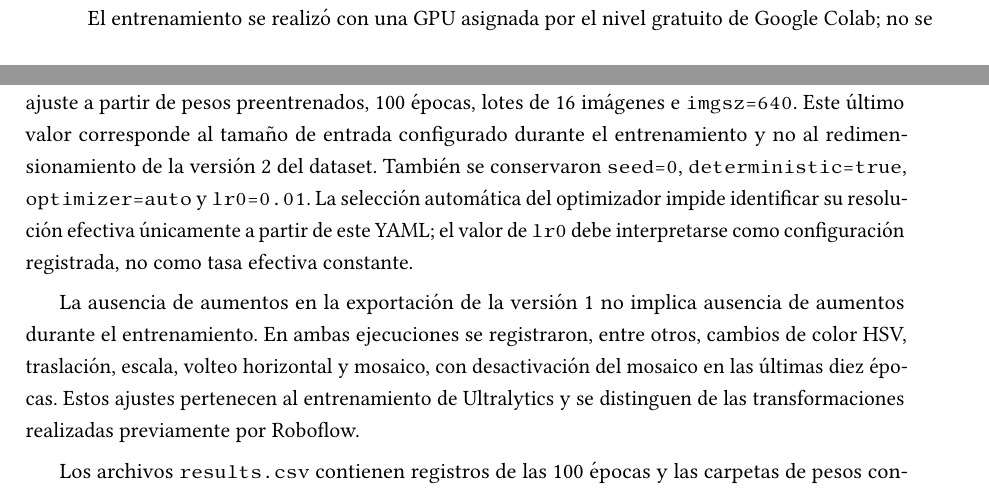
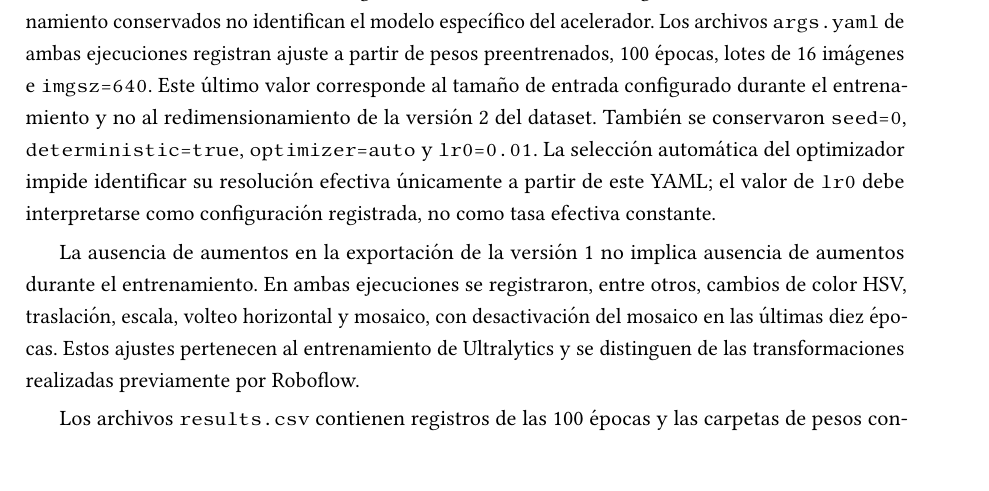
Before and after one commit to Alexiiuus/tesis-microorganismos, a LaTeX thesis (main.tex, which reads chapters/06_deteccion.tex): two parts of pages 51 and 52 of 56 before the commit and part of page 52 of 56 after it, the two joined at a grey line, cut at the place of the change, the shorter picture padded with empty space. Compiled offline with pdfLaTeX.

Commit message:
Precisar el alcance de los registros del hardware de entrenamiento

```diff
--- a/chapters/06_deteccion.tex
+++ b/chapters/06_deteccion.tex
@@ -65,7 +65,7 @@ Las anotaciones utilizan el formato de detección YOLO: cada fila del archivo \t
 
 La exportación de la versión 2 aplicó orientación automática y redimensionamiento a $512\times512$ píxeles, con estiramiento. Su registro describe diez variantes por imagen de entrenamiento mediante volteo horizontal, rotaciones de $90^\circ$, rotaciones aleatorias entre $-15^\circ$ y $15^\circ$, desenfoque y ruido. Así, sus 580 imágenes de entrenamiento incluyen aumentos de 58 imágenes de origen. La exportación de la versión 1 conserva 163 imágenes, aplica orientación automática y no genera aumentos en Roboflow. Los registros no documentan el criterio de selección de cuadros ni su independencia temporal.
 
-El entrenamiento se realizó con una GPU asignada por el nivel gratuito de Google Colab; no se registró el modelo específico del acelerador. Los archivos \texttt{args.yaml} de ambas ejecuciones registran ajuste a partir de pesos preentrenados, 100 épocas, lotes de 16 imágenes e \texttt{imgsz=640}. Este último valor corresponde al tamaño de entrada configurado durante el entrenamiento y no al redimensionamiento de la versión 2 del dataset. También se conservaron \texttt{seed=0}, \texttt{deterministic=true}, \texttt{optimizer=auto} y \texttt{lr0=0.01}. La selección automática del optimizador impide identificar su resolución efectiva únicamente a partir de este YAML; el valor de \texttt{lr0} debe interpretarse como configuración registrada, no como tasa efectiva constante.
+El entrenamiento se realizó en Google Colab con una GPU del nivel gratuito. Los archivos de entrenamiento conservados no identifican el modelo específico del acelerador. Los archivos \texttt{args.yaml} de ambas ejecuciones registran ajuste a partir de pesos preentrenados, 100 épocas, lotes de 16 imágenes e \texttt{imgsz=640}. Este último valor corresponde al tamaño de entrada configurado durante el entrenamiento y no al redimensionamiento de la versión 2 del dataset. También se conservaron \texttt{seed=0}, \texttt{deterministic=true}, \texttt{optimizer=auto} y \texttt{lr0=0.01}. La selección automática del optimizador impide identificar su resolución efectiva únicamente a partir de este YAML; el valor de \texttt{lr0} debe interpretarse como configuración registrada, no como tasa efectiva constante.
 
 La ausencia de aumentos en la exportación de la versión 1 no implica ausencia de aumentos durante el entrenamiento. En ambas ejecuciones se registraron, entre otros, cambios de color HSV, traslación, escala, volteo horizontal y mosaico, con desactivación del mosaico en las últimas diez épocas. Estos ajustes pertenecen al entrenamiento de Ultralytics y se distinguen de las transformaciones realizadas previamente por Roboflow.
 
```
